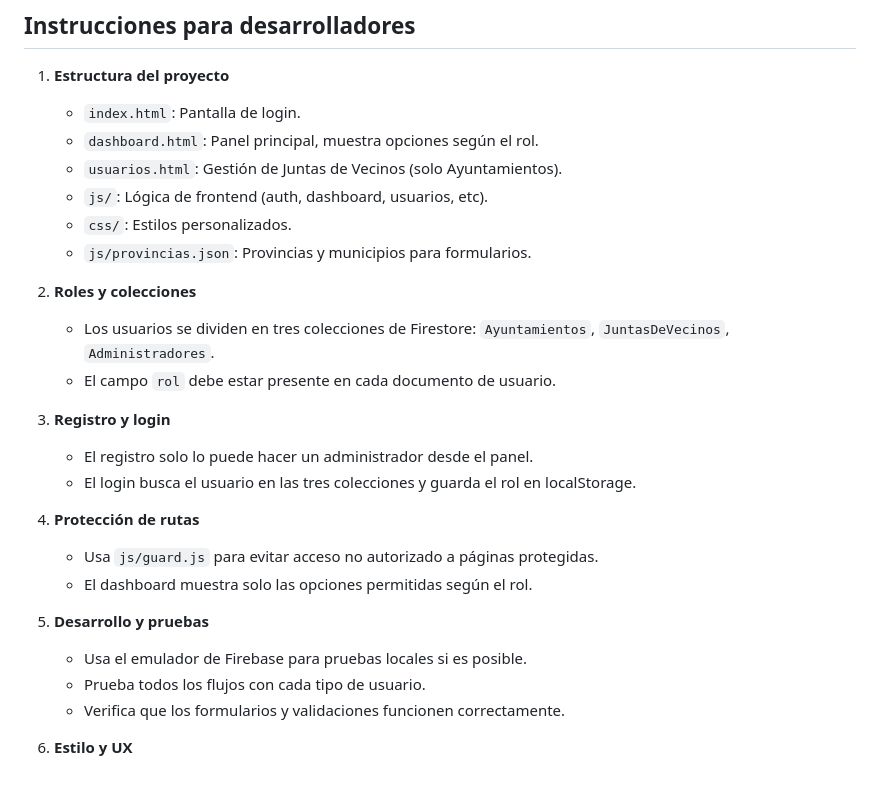
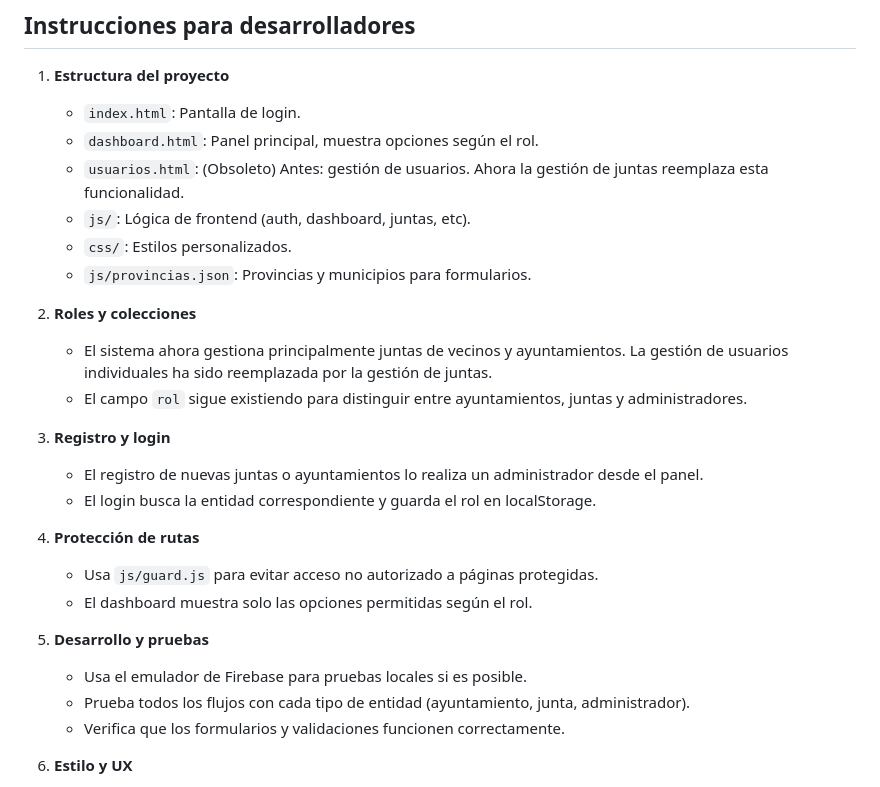
Before and after one commit to JhonatanH03/GECOM, a Markdown page: README.md, the part around one of its changes. Drawn GitHub-style.

```diff
--- a/README.md
+++ b/README.md
@@ -43,18 +93,18 @@ Usa un usuario registrado en el sistema. Los primeros usuarios se registran desd
 1. **Estructura del proyecto**
    - `index.html`: Pantalla de login.
    - `dashboard.html`: Panel principal, muestra opciones según el rol.
-   - `usuarios.html`: Gestión de Juntas de Vecinos (solo Ayuntamientos).
-   - `js/`: Lógica de frontend (auth, dashboard, usuarios, etc).
+   - `usuarios.html`: (Obsoleto) Antes: gestión de usuarios. Ahora la gestión de juntas reemplaza esta funcionalidad.
+   - `js/`: Lógica de frontend (auth, dashboard, juntas, etc).
    - `css/`: Estilos personalizados.
    - `js/provincias.json`: Provincias y municipios para formularios.
 
 2. **Roles y colecciones**
-   - Los usuarios se dividen en tres colecciones de Firestore: `Ayuntamientos`, `JuntasDeVecinos`, `Administradores`.
-   - El campo `rol` debe estar presente en cada documento de usuario.
+   - El sistema ahora gestiona principalmente juntas de vecinos y ayuntamientos. La gestión de usuarios individuales ha sido reemplazada por la gestión de juntas.
+   - El campo `rol` sigue existiendo para distinguir entre ayuntamientos, juntas y administradores.
 
 3. **Registro y login**
-   - El registro solo lo puede hacer un administrador desde el panel.
-   - El login busca el usuario en las tres colecciones y guarda el rol en localStorage.
+   - El registro de nuevas juntas o ayuntamientos lo realiza un administrador desde el panel.
+   - El login busca la entidad correspondiente y guarda el rol en localStorage.
 
 4. **Protección de rutas**
    - Usa `js/guard.js` para evitar acceso no autorizado a páginas protegidas.
@@ -62,7 +112,7 @@ Usa un usuario registrado en el sistema. Los primeros usuarios se registran desd
 
 5. **Desarrollo y pruebas**
    - Usa el emulador de Firebase para pruebas locales si es posible.
-   - Prueba todos los flujos con cada tipo de usuario.
+   - Prueba todos los flujos con cada tipo de entidad (ayuntamiento, junta, administrador).
    - Verifica que los formularios y validaciones funcionen correctamente.
 
 6. **Estilo y UX**
```
Also changed, not shown: other parts of README.md (+52 -2 lines).
